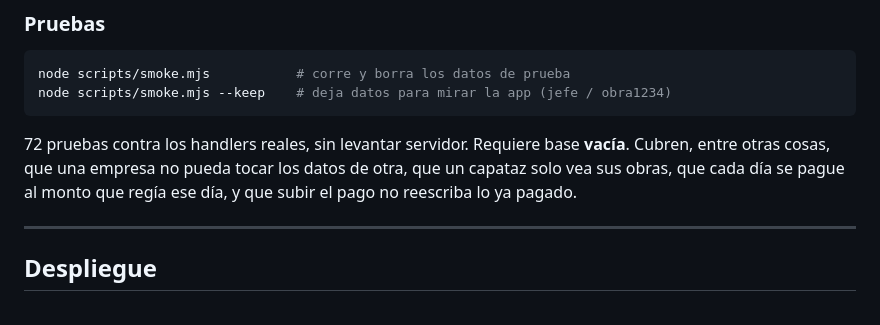
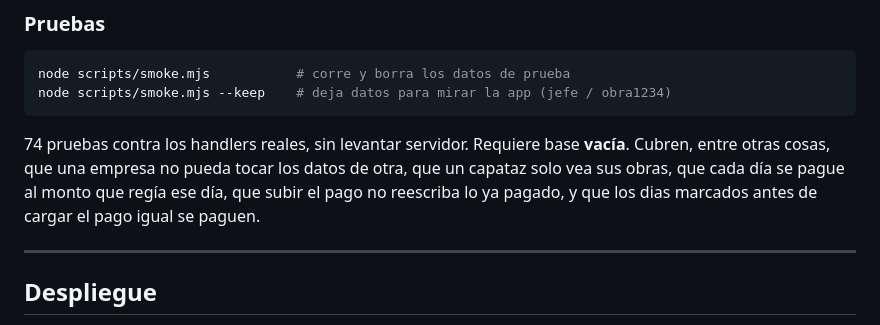
Before and after one commit to Moim16/asistencia-obra, a Markdown page: README.md, the part around the change. Rendered like a GitHub page.

Commit message:
README: la suite son 74 pruebas
Co-Authored-By: Claude Opus 5 (1M context) <noreply@anthropic.com>

````diff
--- a/README.md
+++ b/README.md
@@ -126,7 +126,7 @@ node scripts/smoke.mjs           # corre y borra los datos de prueba
 node scripts/smoke.mjs --keep    # deja datos para mirar la app (jefe / obra1234)
 ```
 
-72 pruebas contra los handlers reales, sin levantar servidor. Requiere base **vacía**. Cubren, entre otras cosas, que una empresa no pueda tocar los datos de otra, que un capataz solo vea sus obras, que cada día se pague al monto que regía ese día, y que subir el pago no reescriba lo ya pagado.
+74 pruebas contra los handlers reales, sin levantar servidor. Requiere base **vacía**. Cubren, entre otras cosas, que una empresa no pueda tocar los datos de otra, que un capataz solo vea sus obras, que cada día se pague al monto que regía ese día, que subir el pago no reescriba lo ya pagado, y que los dias marcados antes de cargar el pago igual se paguen.
 
 ---
 
````
